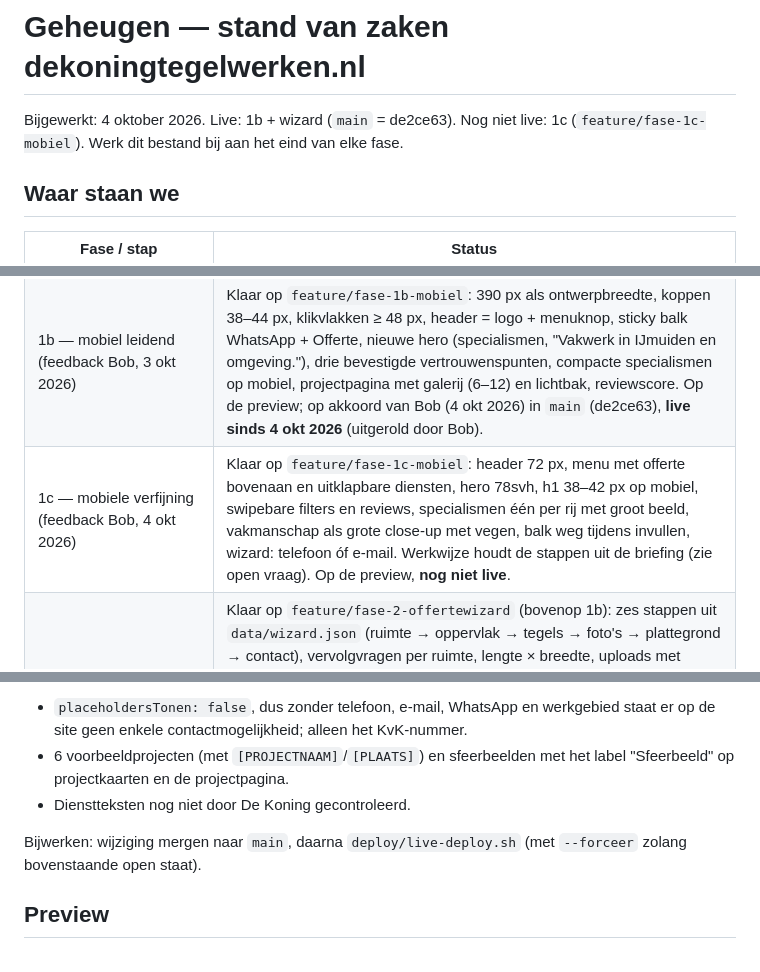
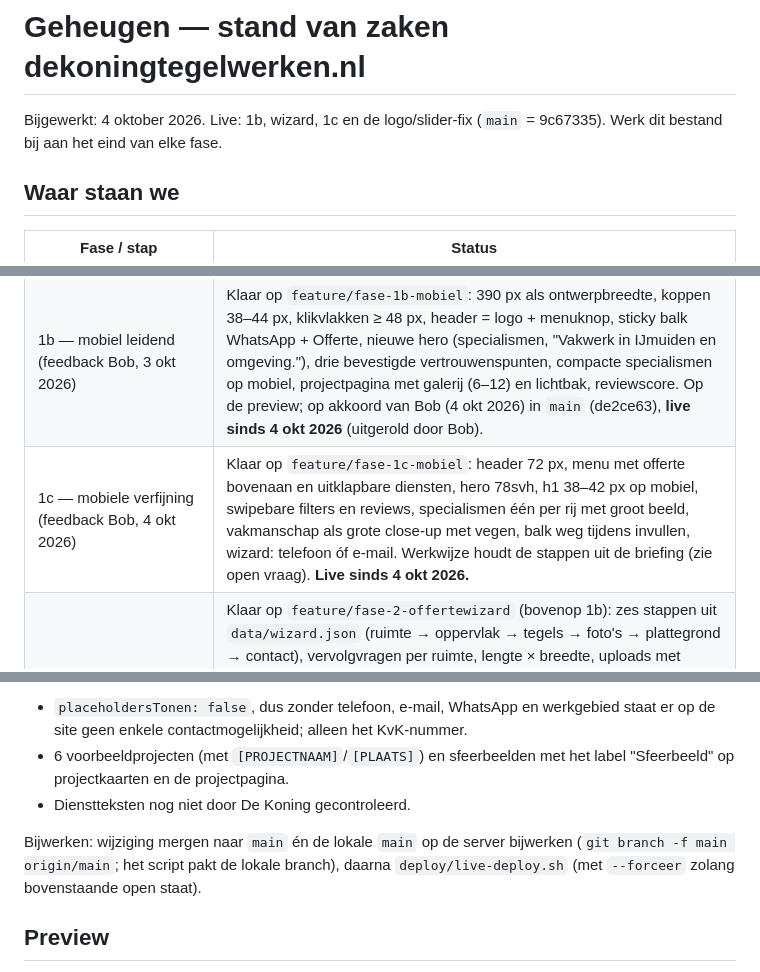
Before and after one commit to FernandoS2903/Dekoningtegelwerken, a Markdown page: docs/GEHEUGEN.md, 3 parts joined by grey strips. Rendered like a GitHub page.

Commit message:
Geheugen: mobiele verfijning en logofix live
Co-Authored-By: Claude Opus 5.5 (1M context) <noreply@anthropic.com>
Claude-Session: https://claude.ai/code/session_01D1zgbJtGZhUWPngPTadmnG

```diff
--- a/docs/GEHEUGEN.md
+++ b/docs/GEHEUGEN.md
@@ -1,6 +1,6 @@
 # Geheugen — stand van zaken dekoningtegelwerken.nl
 
-Bijgewerkt: 4 oktober 2026. Live: 1b + wizard (`main` = de2ce63). Nog niet live: 1c (`feature/fase-1c-mobiel`).
+Bijgewerkt: 4 oktober 2026. Live: 1b, wizard, 1c en de logo/slider-fix (`main` = 9c67335).
 Werk dit bestand bij aan het eind van elke fase.
 
 ## Waar staan we
@@ -11,7 +11,7 @@ Werk dit bestand bij aan het eind van elke fase.
 | B — stap 1: design system, homepage, projecten, diensten, contact | Klaar; op uitdrukkelijk besluit van Bob via `main` live gezet (zie "Live sinds"). |
 | B+ — sfeerbeelden en logo | Klaar op dezelfde branch: 29 AI-sfeerbeelden overal waar placeholdervlakken stonden, en het logo in header, menu, footer, favicon en og-image. |
 | 1b — mobiel leidend (feedback Bob, 3 okt 2026) | Klaar op `feature/fase-1b-mobiel`: 390 px als ontwerpbreedte, koppen 38–44 px, klikvlakken ≥ 48 px, header = logo + menuknop, sticky balk WhatsApp + Offerte, nieuwe hero (specialismen, "Vakwerk in IJmuiden en omgeving."), drie bevestigde vertrouwenspunten, compacte specialismen op mobiel, projectpagina met galerij (6–12) en lichtbak, reviewscore. Op de preview; op akkoord van Bob (4 okt 2026) in `main` (de2ce63), **live sinds 4 okt 2026** (uitgerold door Bob). |
-| 1c — mobiele verfijning (feedback Bob, 4 okt 2026) | Klaar op `feature/fase-1c-mobiel`: header 72 px, menu met offerte bovenaan en uitklapbare diensten, hero 78svh, h1 38–42 px op mobiel, swipebare filters en reviews, specialismen één per rij met groot beeld, vakmanschap als grote close-up met vegen, balk weg tijdens invullen, wizard: telefoon óf e-mail. Werkwijze houdt de stappen uit de briefing (zie open vraag). Op de preview, **nog niet live**. |
+| 1c — mobiele verfijning (feedback Bob, 4 okt 2026) | Klaar op `feature/fase-1c-mobiel`: header 72 px, menu met offerte bovenaan en uitklapbare diensten, hero 78svh, h1 38–42 px op mobiel, swipebare filters en reviews, specialismen één per rij met groot beeld, vakmanschap als grote close-up met vegen, balk weg tijdens invullen, wizard: telefoon óf e-mail. Werkwijze houdt de stappen uit de briefing (zie open vraag). **Live sinds 4 okt 2026.** |
 | Stap 2 — offertewizard `/offerte` | Klaar op `feature/fase-2-offertewizard` (bovenop 1b): zes stappen uit `data/wizard.json` (ruimte → oppervlak → tegels → foto's → plattegrond → contact), vervolgvragen per ruimte, lengte × breedte, uploads met miniaturen, sessionStorage, samenvatting in het formaat "Nieuwe aanvraag – Badkamer, 1971 RA / Badkamer: vloer ±8 m², wanden ±31 m² · Inloopdouche …". **Zonder backend verstuurt hij niets**: de bezoeker krijgt de samenvatting om via WhatsApp/e-mail door te sturen of te kopiëren. Op de preview; in `main` (de2ce63), **live sinds 4 okt 2026** (uitgerold door Bob). |
 | Stap 3 — backend | Niet begonnen. De wizard is er klaar voor: `data-endpoint` op het formulier zetten, dan gaan antwoorden + bestanden als multipart naar die URL. |
 | Stap 4 — beheer, calculatie, offertes, project-CMS | Niet begonnen. |
@@ -76,7 +76,7 @@ Open punten die nu **openbaar** zichtbaar zijn (de voorcontrole blijft ze melden
 - 6 voorbeeldprojecten (met `[PROJECTNAAM]`/`[PLAATS]`) en sfeerbeelden met het label "Sfeerbeeld" op projectkaarten en de projectpagina.
 - Dienstteksten nog niet door De Koning gecontroleerd.
 
-Bijwerken: wijziging mergen naar `main`, daarna `deploy/live-deploy.sh` (met `--forceer` zolang bovenstaande open staat).
+Bijwerken: wijziging mergen naar `main` én de lokale `main` op de server bijwerken (`git branch -f main origin/main`; het script pakt de lokale branch), daarna `deploy/live-deploy.sh` (met `--forceer` zolang bovenstaande open staat).
 
 ## Preview
 
```
